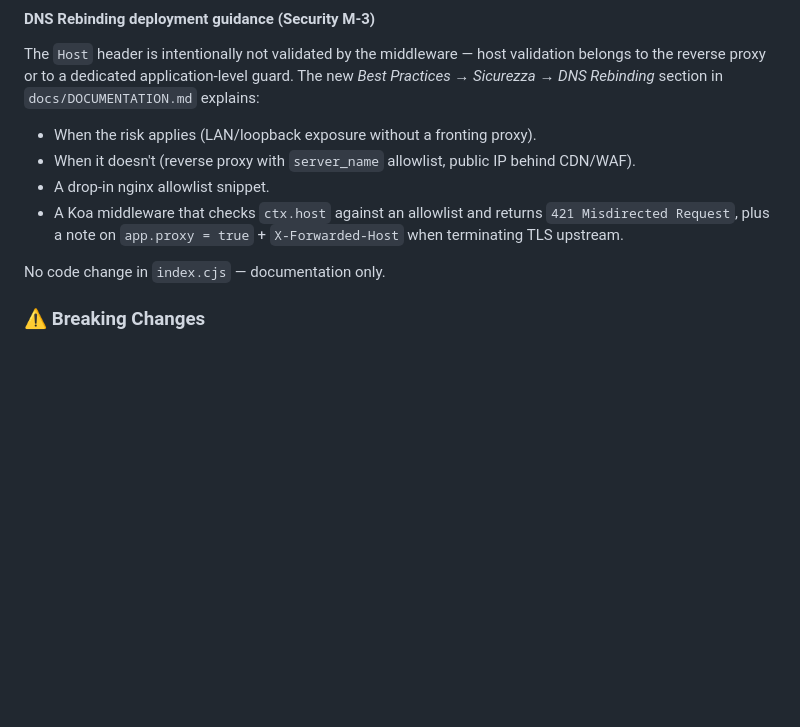
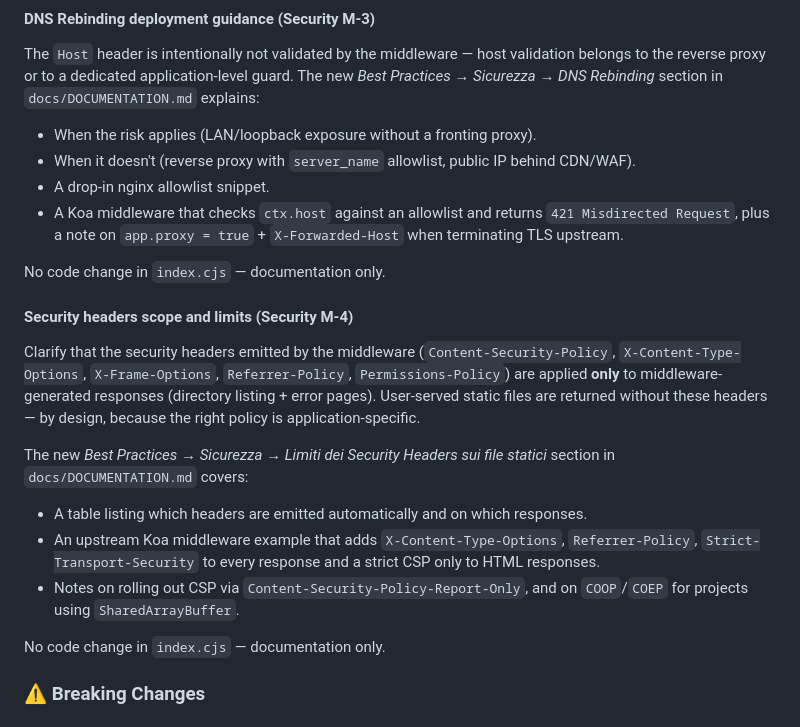
Before and after one commit to italopaesano/koa-classic-server, a Markdown page: docs/CHANGELOG.md, the part around the change. GitHub-like rendering; blank space fills up the shorter version.

```diff
--- a/docs/CHANGELOG.md
+++ b/docs/CHANGELOG.md
@@ -148,6 +148,18 @@ The `Host` header is intentionally not validated by the middleware — host vali
 - When it doesn't (reverse proxy with `server_name` allowlist, public IP behind CDN/WAF).
 - A drop-in nginx allowlist snippet.
 - A Koa middleware that checks `ctx.host` against an allowlist and returns `421 Misdirected Request`, plus a note on `app.proxy = true` + `X-Forwarded-Host` when terminating TLS upstream.
+
+No code change in `index.cjs` — documentation only.
+
+#### Security headers scope and limits (Security M-4)
+
+Clarify that the security headers emitted by the middleware (`Content-Security-Policy`, `X-Content-Type-Options`, `X-Frame-Options`, `Referrer-Policy`, `Permissions-Policy`) are applied **only** to middleware-generated responses (directory listing + error pages). User-served static files are returned without these headers — by design, because the right policy is application-specific.
+
+The new *Best Practices → Sicurezza → Limiti dei Security Headers sui file statici* section in `docs/DOCUMENTATION.md` covers:
+
+- A table listing which headers are emitted automatically and on which responses.
+- An upstream Koa middleware example that adds `X-Content-Type-Options`, `Referrer-Policy`, `Strict-Transport-Security` to every response and a strict CSP only to HTML responses.
+- Notes on rolling out CSP via `Content-Security-Policy-Report-Only`, and on `COOP`/`COEP` for projects using `SharedArrayBuffer`.
 
 No code change in `index.cjs` — documentation only.
 
```
Also changed, not shown: docs/DOCUMENTATION.md (+63 -0 lines), docs/security_improvement_for_V3.md (+4 -2 lines).
